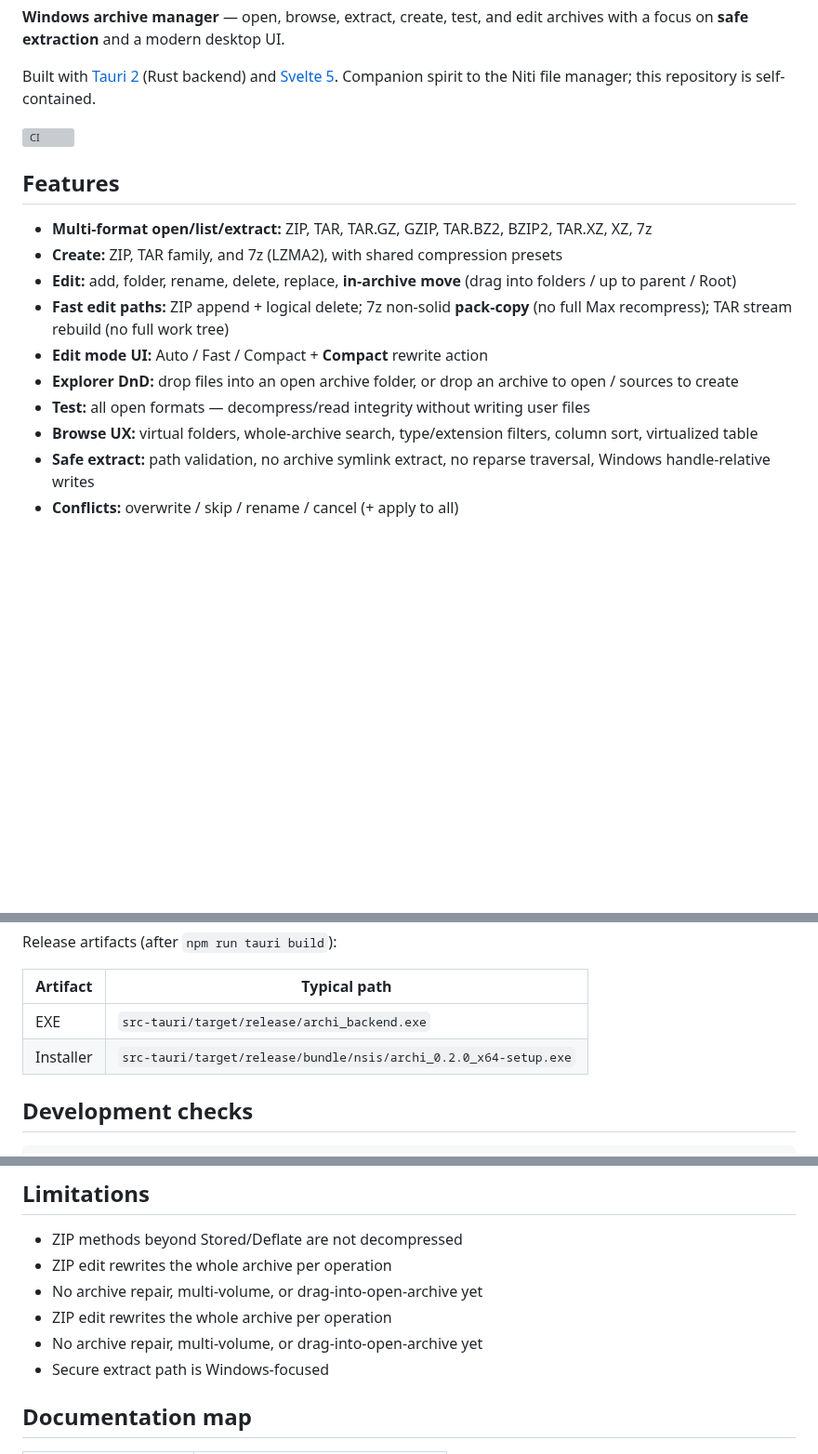
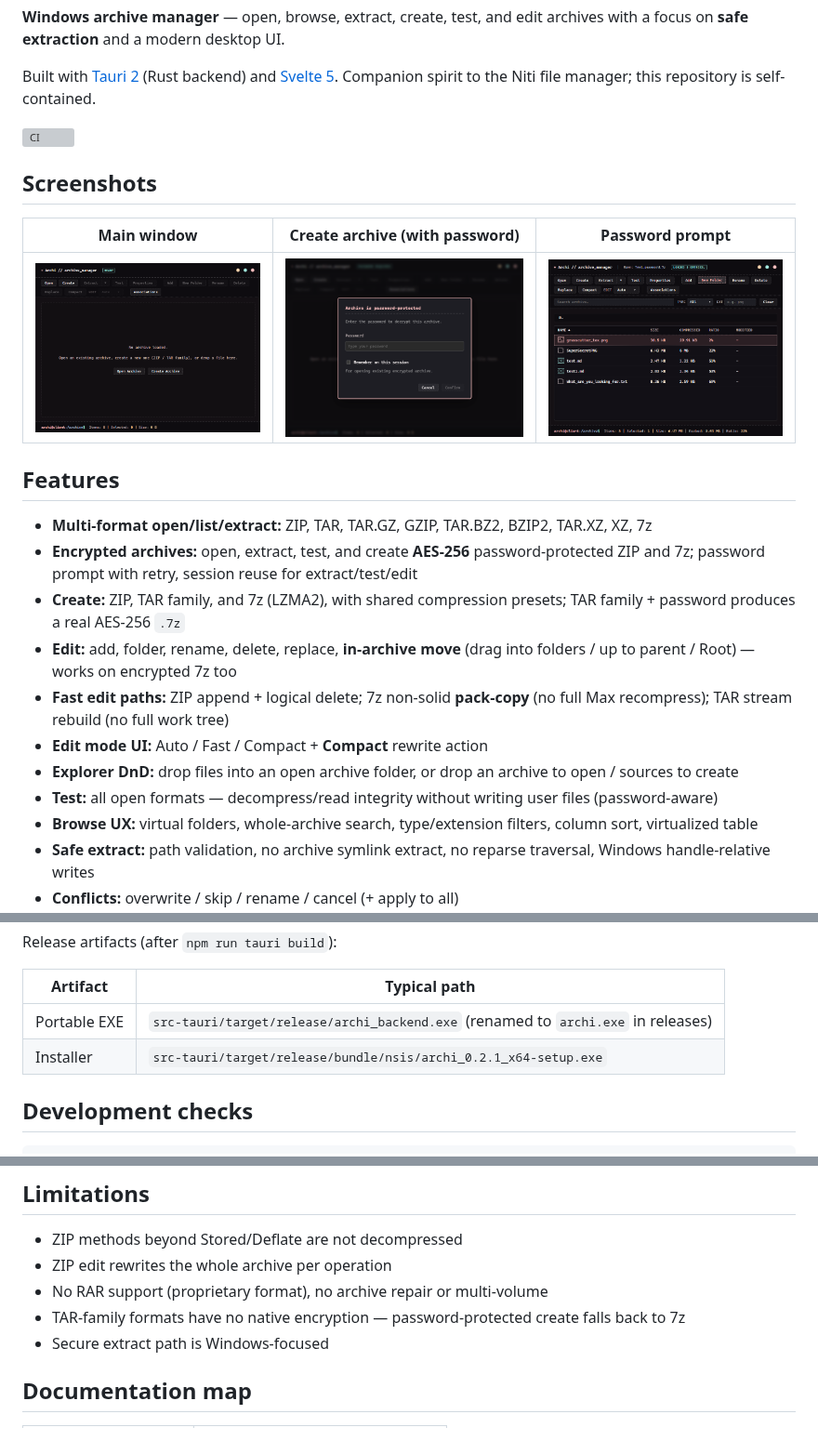
Before and after one commit to IkEr0228/Archi, a Markdown page: README.md, 3 parts joined by grey strips. Shown at 93% size. GitHub-like rendering; pictures changed too: screens/1.png (added), screens/2.png (added), screens/3.png (added); blank space fills up the shorter version; grey boxes are pictures that could not be loaded.

Commit message:
docs: v0.2.1 README — encrypted archives, screenshots, portable archi.exe

```diff
--- a/README.md
+++ b/README.md
@@ -6,15 +6,22 @@ Built with [Tauri 2](https://v2.tauri.app/) (Rust backend) and [Svelte 5](https:
 
 [![CI](https://github.com/IkEr0228/Archi/actions/workflows/ci.yml/badge.svg)](https://github.com/IkEr0228/Archi/actions/workflows/ci.yml)
 
+## Screenshots
+
+| Main window | Create archive (with password) | Password prompt |
+| --- | --- | --- |
+| ![Main window](screens/1.png) | ![Create archive](screens/2.png) | ![Password prompt](screens/3.png) |
+
 ## Features
 
 - **Multi-format open/list/extract:** ZIP, TAR, TAR.GZ, GZIP, TAR.BZ2, BZIP2, TAR.XZ, XZ, 7z
-- **Create:** ZIP, TAR family, and 7z (LZMA2), with shared compression presets
-- **Edit:** add, folder, rename, delete, replace, **in-archive move** (drag into folders / up to parent / Root)
+- **Encrypted archives:** open, extract, test, and create **AES-256** password-protected ZIP and 7z; password prompt with retry, session reuse for extract/test/edit
+- **Create:** ZIP, TAR family, and 7z (LZMA2), with shared compression presets; TAR family + password produces a real AES-256 `.7z`
+- **Edit:** add, folder, rename, delete, replace, **in-archive move** (drag into folders / up to parent / Root) — works on encrypted 7z too
 - **Fast edit paths:** ZIP append + logical delete; 7z non-solid **pack-copy** (no full Max recompress); TAR stream rebuild (no full work tree)
 - **Edit mode UI:** Auto / Fast / Compact + **Compact** rewrite action
 - **Explorer DnD:** drop files into an open archive folder, or drop an archive to open / sources to create
-- **Test:** all open formats — decompress/read integrity without writing user files
+- **Test:** all open formats — decompress/read integrity without writing user files (password-aware)
 - **Browse UX:** virtual folders, whole-archive search, type/extension filters, column sort, virtualized table
 - **Safe extract:** path validation, no archive symlink extract, no reparse traversal, Windows handle-relative writes
 - **Conflicts:** overwrite / skip / rename / cancel (+ apply to all)
@@ -67,8 +81,8 @@ Release artifacts (after `npm run tauri build`):
 
 | Artifact | Typical path |
 | --- | --- |
-| EXE | `src-tauri/target/release/archi_backend.exe` |
-| Installer | `src-tauri/target/release/bundle/nsis/archi_0.2.0_x64-setup.exe` |
+| Portable EXE | `src-tauri/target/release/archi_backend.exe` (renamed to `archi.exe` in releases) |
+| Installer | `src-tauri/target/release/bundle/nsis/archi_0.2.1_x64-setup.exe` |
 
 ## Development checks
 
@@ -145,9 +159,8 @@ Toolbar **Associations** registers Archi under **HKCU** only (not machine-wide,
 
 - ZIP methods beyond Stored/Deflate are not decompressed
 - ZIP edit rewrites the whole archive per operation
-- No archive repair, multi-volume, or drag-into-open-archive yet
-- ZIP edit rewrites the whole archive per operation
-- No archive repair, multi-volume, or drag-into-open-archive yet
+- No RAR support (proprietary format), no archive repair or multi-volume
+- TAR-family formats have no native encryption — password-protected create falls back to 7z
 - Secure extract path is Windows-focused
 
 ## Documentation map
```
Also changed, not shown: other parts of README.md (+18 -11 lines).
